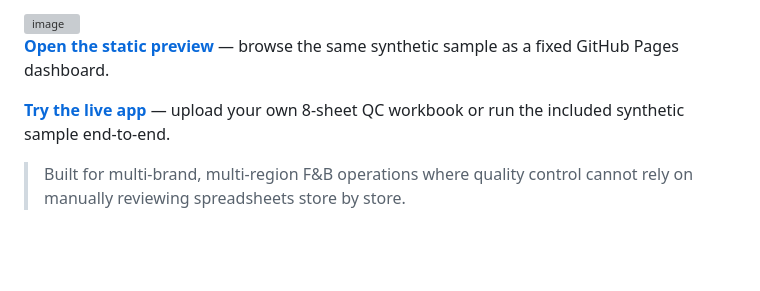
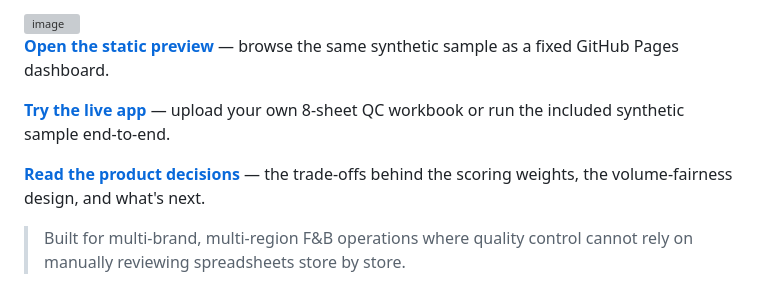
Before and after one commit to vedantm1049/multi-cafe-quality-control, a Markdown page: README.md, the part around the change. GitHub-like rendering; blank space fills up the shorter version; grey boxes are pictures that could not be loaded.

Commit message:
Add link to product decisions in README
Added a link to the product decisions document for clarity on scoring and design trade-offs.

```diff
--- a/README.md
+++ b/README.md
@@ -8,6 +8,8 @@ Turn thousands of ratings, refunds, complaints and sales records across hundreds
 **[Open the static preview](https://vedantm1049.github.io/multi-cafe-quality-control/)** — browse the same synthetic sample as a fixed GitHub Pages dashboard.
 
 **[Try the live app](https://multi-cafe-quality-control.streamlit.app/)** — upload your own 8-sheet QC workbook or run the included synthetic sample end-to-end.
+
+**[Read the product decisions](product-decisions.md)** — the trade-offs behind the scoring weights, the volume-fairness design, and what's next.
 
 > Built for multi-brand, multi-region F&B operations where quality control cannot rely on manually reviewing spreadsheets store by store.
 
```
